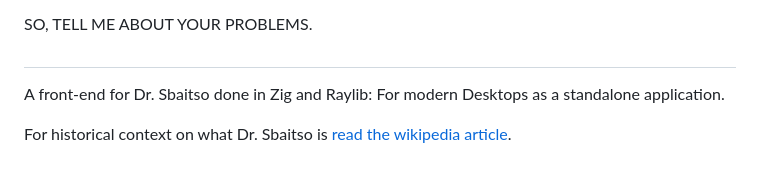
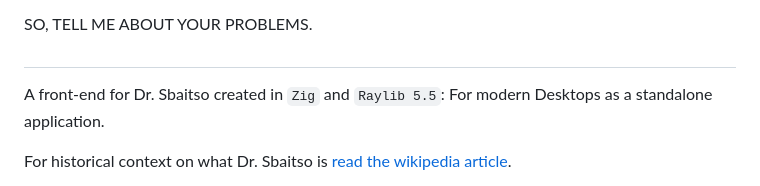
Before and after one commit to deckarep/DrSbaitsoUi, a Markdown page: README.md, the part around one of its changes. Rendered like a GitHub page.

Commit message:
Updating README.md for the last time

```diff
--- a/README.md
+++ b/README.md
@@ -18,7 +18,7 @@ SO, TELL ME ABOUT YOUR PROBLEMS.
 
 #
 
-A front-end for Dr. Sbaitso done in Zig and Raylib: For modern Desktops as a standalone application.
+A front-end for Dr. Sbaitso created in `Zig` and `Raylib 5.5`: For modern Desktops as a standalone application.
 
 For historical context on what Dr. Sbaitso is [read the wikipedia article](https://en.wikipedia.org/wiki/Dr._Sbaitso).
 
```
Also changed, not shown: other parts of README.md (+1 -1 lines).
